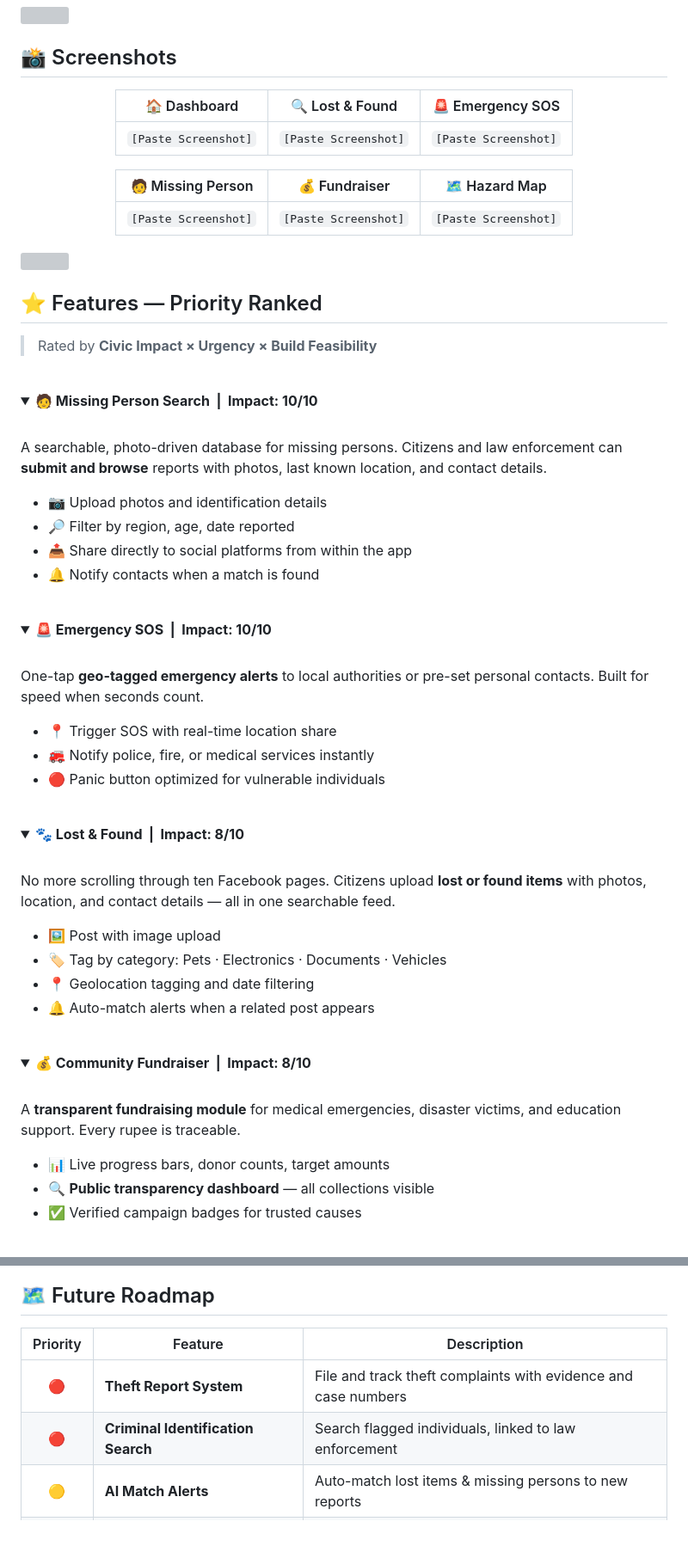
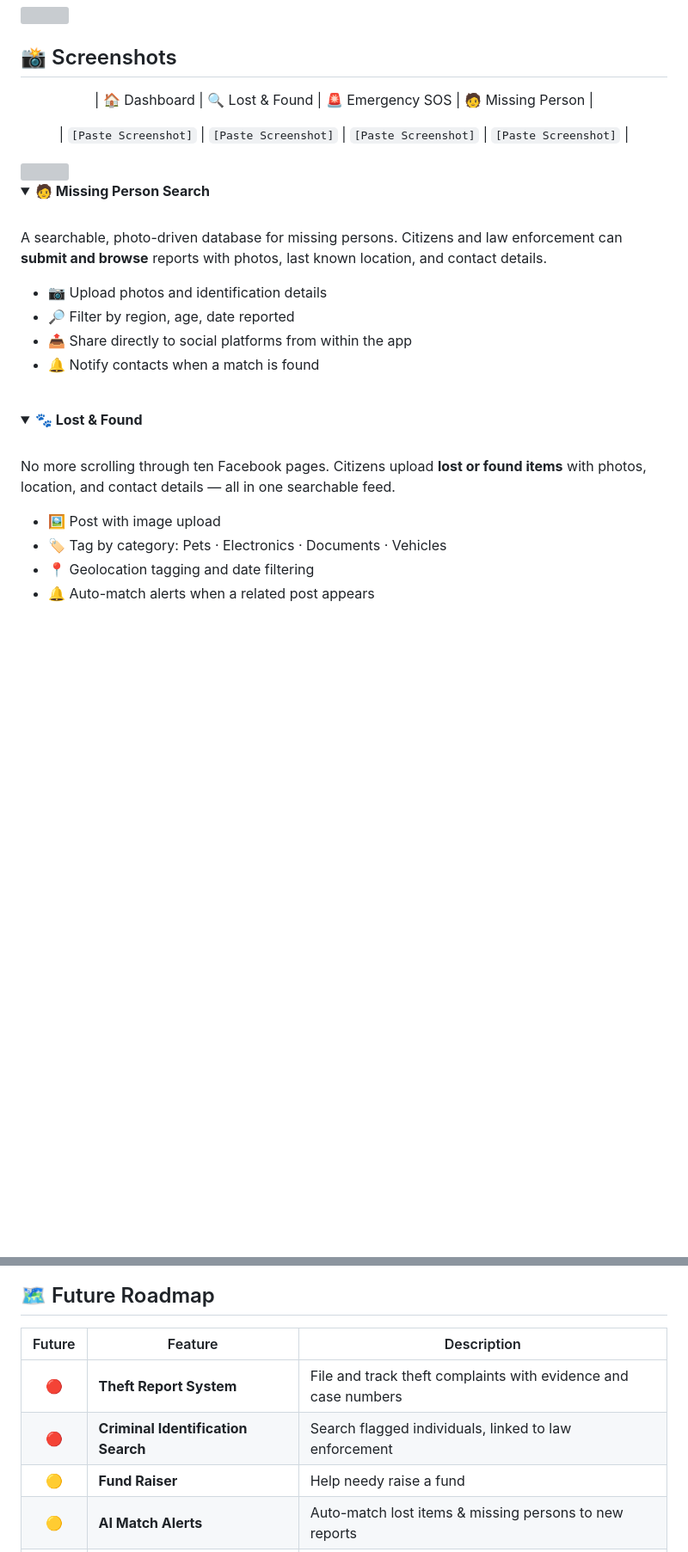
Before and after one commit to immtsuki/SahayogHub, a Markdown page: README.md, 2 parts joined by grey strips. Shown at 86% size. Drawn GitHub-style; blank space fills up the shorter version; grey boxes are pictures that could not be loaded.

```diff
--- a/README.md
+++ b/README.md
@@ -52,26 +50,17 @@ Citizens report  →  Community sees  →  Authorities respond  →  Issues reso
 
 <div align="center">
 
-| 🏠 Dashboard | 🔍 Lost & Found | 🚨 Emergency SOS |
-|:---:|:---:|:---:|
-| `[Paste Screenshot]` | `[Paste Screenshot]` | `[Paste Screenshot]` |
+| 🏠 Dashboard | 🔍 Lost & Found | 🚨 Emergency SOS | 🧑 Missing Person |
 
-| 🧑 Missing Person | 💰 Fundraiser | 🗺️ Hazard Map |
-|:---:|:---:|:---:|
-| `[Paste Screenshot]` | `[Paste Screenshot]` | `[Paste Screenshot]` |
 
+
+| `[Paste Screenshot]` | `[Paste Screenshot]` | `[Paste Screenshot]` | `[Paste Screenshot]` |
 </div>
 
 <img src="divider.svg" width="100%"/>
 
-## ⭐ Features — Priority Ranked
-
-> Rated by **Civic Impact × Urgency × Build Feasibility**
-
-<br/>
-
 <details open>
-<summary><strong>🧑 Missing Person Search &nbsp;|&nbsp; Impact: 10/10</strong></summary>
+<summary><strong>🧑 Missing Person Search &nbsp; </strong></summary>
 
 <br/>
 
@@ -87,22 +76,7 @@ A searchable, photo-driven database for missing persons. Citizens and law enforc
 <br/>
 
 <details open>
-<summary><strong>🚨 Emergency SOS &nbsp;|&nbsp; Impact: 10/10</strong></summary>
-
-<br/>
-
-One-tap **geo-tagged emergency alerts** to local authorities or pre-set personal contacts. Built for speed when seconds count.
-
-- 📍 Trigger SOS with real-time location share
-- 🚒 Notify police, fire, or medical services instantly
-- 🔴 Panic button optimized for vulnerable individuals
-
-</details>
-
-<br/>
-
-<details open>
-<summary><strong>🐾 Lost & Found &nbsp;|&nbsp; Impact: 8/10</strong></summary>
+<summary><strong>🐾 Lost & Found &nbsp;</strong></summary>
 
 <br/>
 
@@ -117,19 +91,3 @@ No more scrolling through ten Facebook pages. Citizens upload **lost or found it
 
 <br/>
 
-<details open>
-<summary><strong>💰 Community Fundraiser &nbsp;|&nbsp; Impact: 8/10</strong></summary>
-
-<br/>
-
-A **transparent fundraising module** for medical emergencies, disaster victims, and education support. Every rupee is traceable.
-
-- 📊 Live progress bars, donor counts, target amounts
-- 🔍 **Public transparency dashboard** — all collections visible
-- ✅ Verified campaign badges for trusted causes
-
-</details>
-
-<br/>
-
-
@@ -204,10 +134,11 @@ A **whistleblower-friendly portal** where citizens can flag corrupt practices, u
 
 ## 🗺️ Future Roadmap
 
-| Priority | Feature | Description |
+| Future | Feature | Description |
 |:---:|---|---|
 | 🔴 | **Theft Report System** | File and track theft complaints with evidence and case numbers |
 | 🔴 | **Criminal Identification Search** | Search flagged individuals, linked to law enforcement |
+| 🟡 | **Fund Raiser** | Help needy raise a fund |
 | 🟡 | **AI Match Alerts** | Auto-match lost items & missing persons to new reports |
 | 🟡 | **Government Service Integration** | Direct links to official e-gov portals |
 | 🟢 | **Nepali Language Support** | Full localization for rural and broader reach |
```
Also changed, not shown: other parts of README.md (+2 -32 lines).
